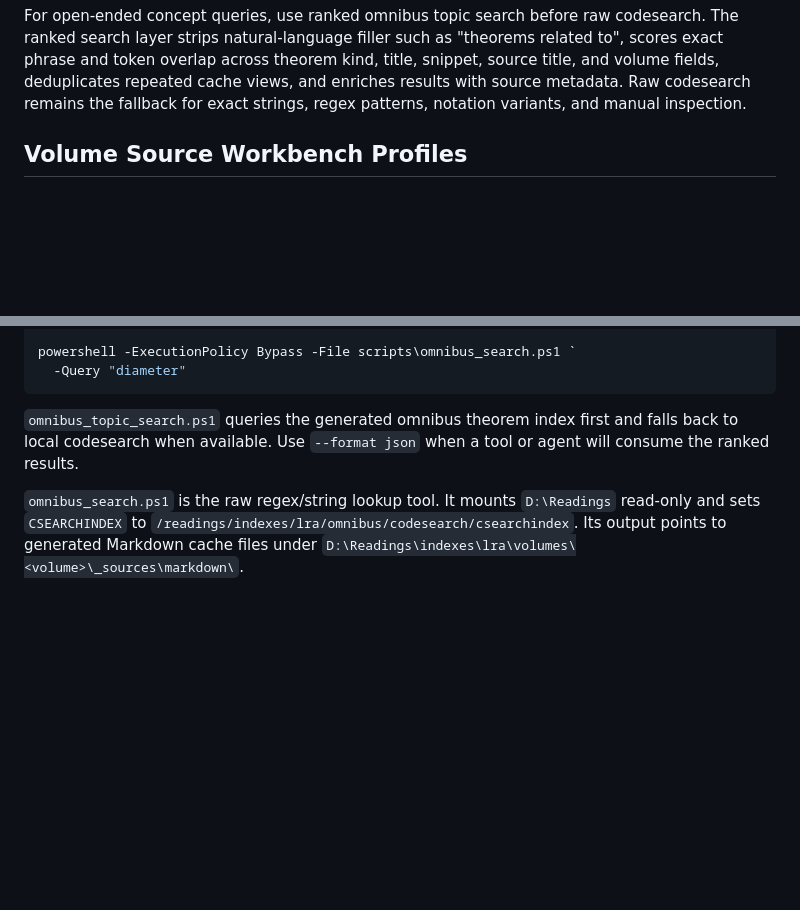
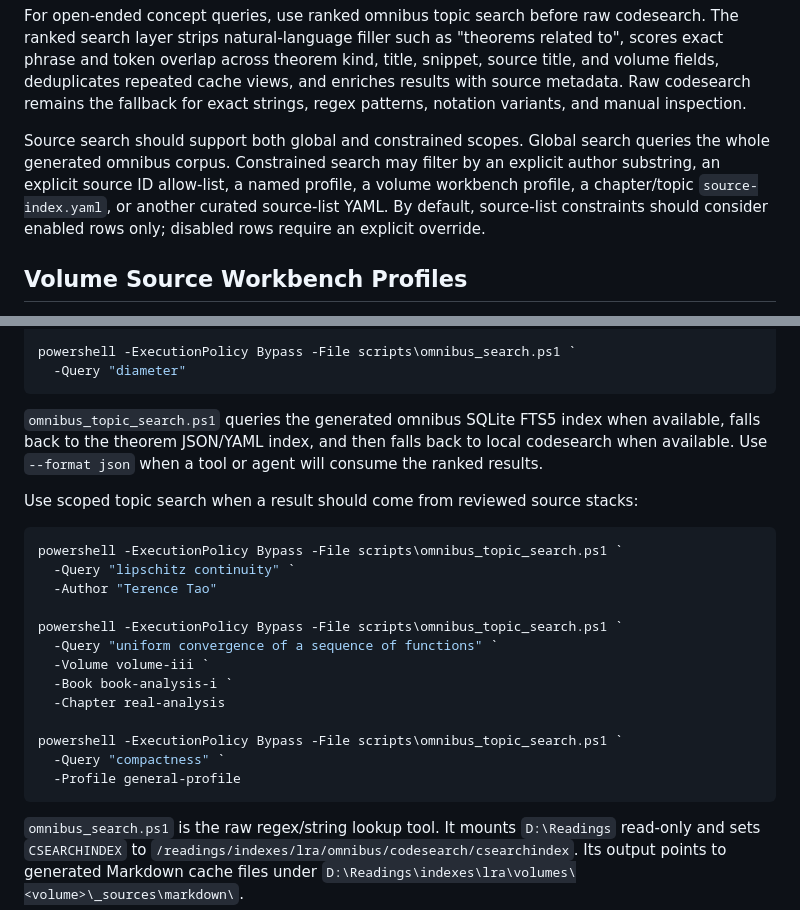
Before and after one commit to wsollers/lra-governance, a Markdown page: docs/governance/source-indexing-policy.md, 2 parts joined by grey strips. Drawn GitHub-style; blank space fills up the shorter version.

Commit message:
Clarify source indexing policy

````diff
--- a/docs/governance/source-indexing-policy.md
+++ b/docs/governance/source-indexing-policy.md
@@ -94,6 +94,13 @@ kind, title, snippet, source title, and volume fields, deduplicates repeated
 cache views, and enriches results with source metadata. Raw codesearch remains
 the fallback for exact strings, regex patterns, notation variants, and manual
 inspection.
+
+Source search should support both global and constrained scopes. Global search
+queries the whole generated omnibus corpus. Constrained search may filter by an
+explicit author substring, an explicit source ID allow-list, a named profile, a
+volume workbench profile, a chapter/topic `source-index.yaml`, or another
+curated source-list YAML. By default, source-list constraints should consider
+enabled rows only; disabled rows require an explicit override.
 
 ## Volume Source Workbench Profiles
 
@@ -261,9 +268,28 @@ powershell -ExecutionPolicy Bypass -File scripts\omnibus_search.ps1 `
   -Query "diameter"
 ```
 
-`omnibus_topic_search.ps1` queries the generated omnibus theorem index first
-and falls back to local codesearch when available. Use `--format json` when a
-tool or agent will consume the ranked results.
+`omnibus_topic_search.ps1` queries the generated omnibus SQLite FTS5 index when
+available, falls back to the theorem JSON/YAML index, and then falls back to
+local codesearch when available. Use `--format json` when a tool or agent will
+consume the ranked results.
+
+Use scoped topic search when a result should come from reviewed source stacks:
+
+```powershell
+powershell -ExecutionPolicy Bypass -File scripts\omnibus_topic_search.ps1 `
+  -Query "lipschitz continuity" `
+  -Author "Terence Tao"
+
+powershell -ExecutionPolicy Bypass -File scripts\omnibus_topic_search.ps1 `
+  -Query "uniform convergence of a sequence of functions" `
+  -Volume volume-iii `
+  -Book book-analysis-i `
+  -Chapter real-analysis
+
+powershell -ExecutionPolicy Bypass -File scripts\omnibus_topic_search.ps1 `
+  -Query "compactness" `
+  -Profile general-profile
+```
 
 `omnibus_search.ps1` is the raw regex/string lookup tool. It mounts
 `D:\Readings` read-only and sets `CSEARCHINDEX` to
````
Also changed, not shown: 1 other file.
